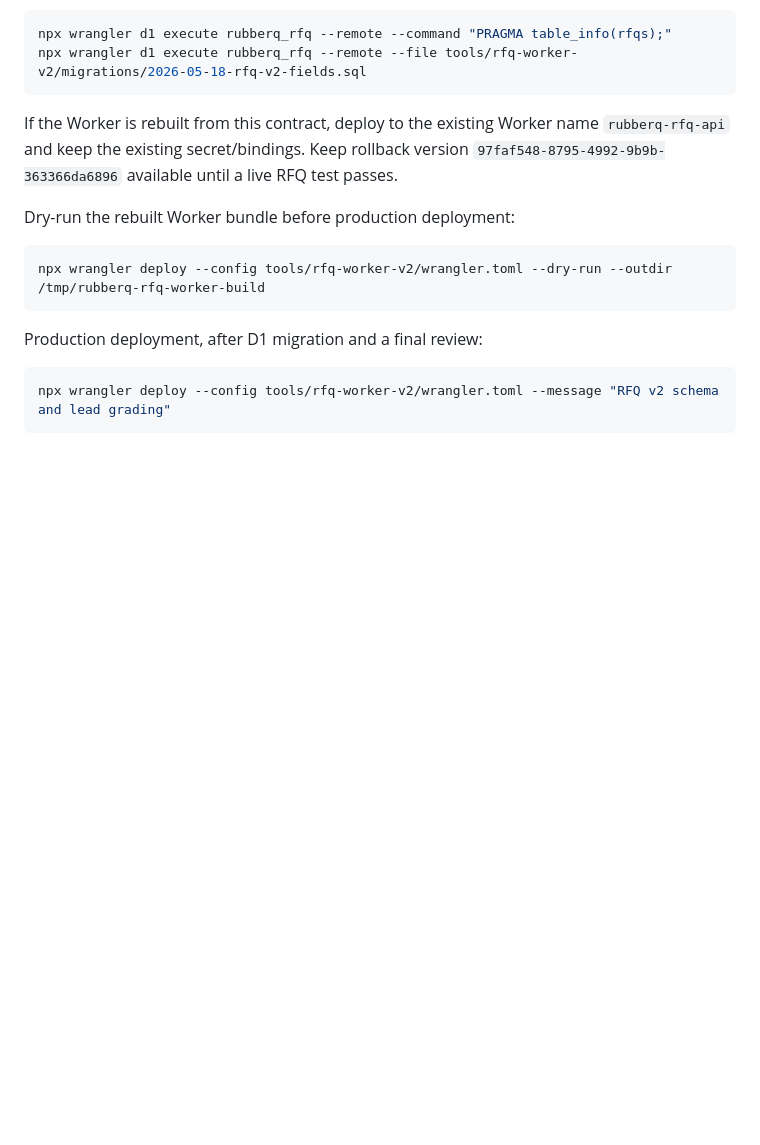
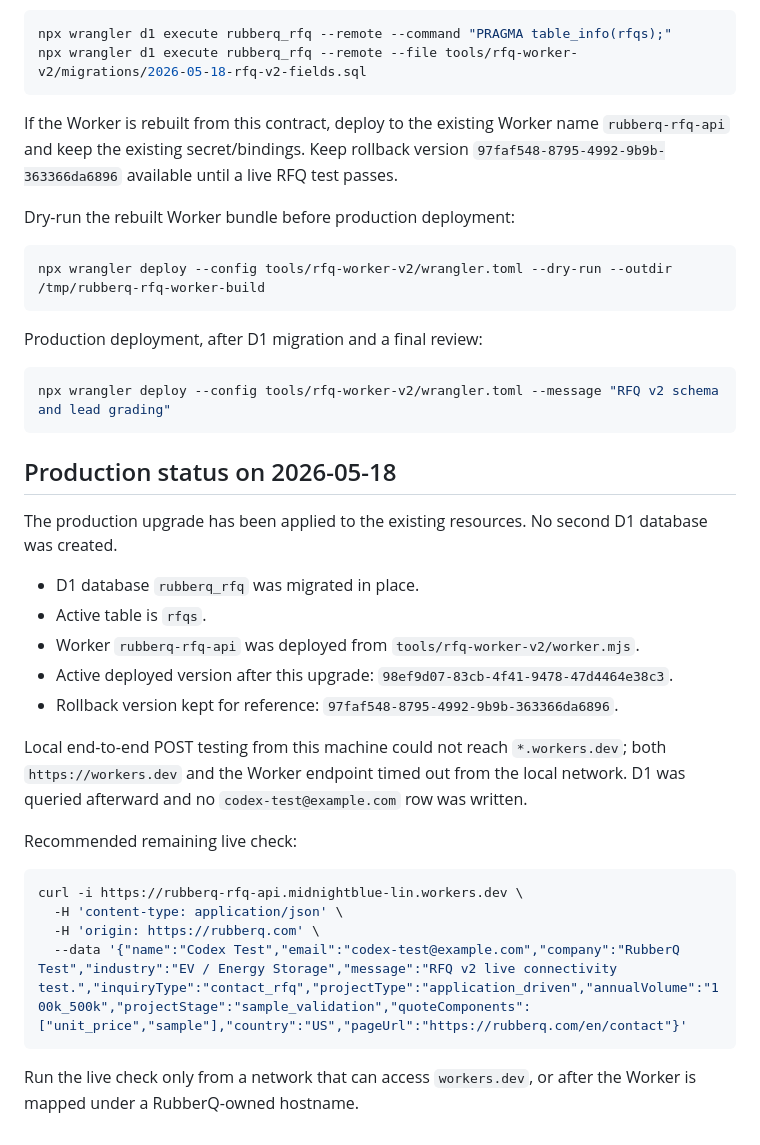
Before and after one commit to Chance-Linx/rubberq-astro, a Markdown page: tools/rfq-worker-v2/README.md, the part around the change. Rendered like a GitHub page; blank space fills up the shorter version.

````diff
--- a/tools/rfq-worker-v2/README.md
+++ b/tools/rfq-worker-v2/README.md
@@ -182,3 +182,26 @@ Production deployment, after D1 migration and a final review:
 ```bash
 npx wrangler deploy --config tools/rfq-worker-v2/wrangler.toml --message "RFQ v2 schema and lead grading"
 ```
+
+## Production status on 2026-05-18
+
+The production upgrade has been applied to the existing resources. No second D1 database was created.
+
+- D1 database `rubberq_rfq` was migrated in place.
+- Active table is `rfqs`.
+- Worker `rubberq-rfq-api` was deployed from `tools/rfq-worker-v2/worker.mjs`.
+- Active deployed version after this upgrade: `98ef9d07-83cb-4f41-9478-47d4464e38c3`.
+- Rollback version kept for reference: `97faf548-8795-4992-9b9b-363366da6896`.
+
+Local end-to-end POST testing from this machine could not reach `*.workers.dev`; both `https://workers.dev` and the Worker endpoint timed out from the local network. D1 was queried afterward and no `codex-test@example.com` row was written.
+
+Recommended remaining live check:
+
+```bash
+curl -i https://rubberq-rfq-api.midnightblue-lin.workers.dev \
+  -H 'content-type: application/json' \
+  -H 'origin: https://rubberq.com' \
+  --data '{"name":"Codex Test","email":"codex-test@example.com","company":"RubberQ Test","industry":"EV / Energy Storage","message":"RFQ v2 live connectivity test.","inquiryType":"contact_rfq","projectType":"application_driven","annualVolume":"100k_500k","projectStage":"sample_validation","quoteComponents":["unit_price","sample"],"country":"US","pageUrl":"https://rubberq.com/en/contact"}'
+```
+
+Run the live check only from a network that can access `workers.dev`, or after the Worker is mapped under a RubberQ-owned hostname.
````
Also changed, not shown: docs/2026-05-16-Leafclock经验迁移推进总台账-执行版.md (+66 -0 lines), docs/2026-05-18-Sanity每日随机发布自动化-Codex记录.md (+32 -0 lines).
